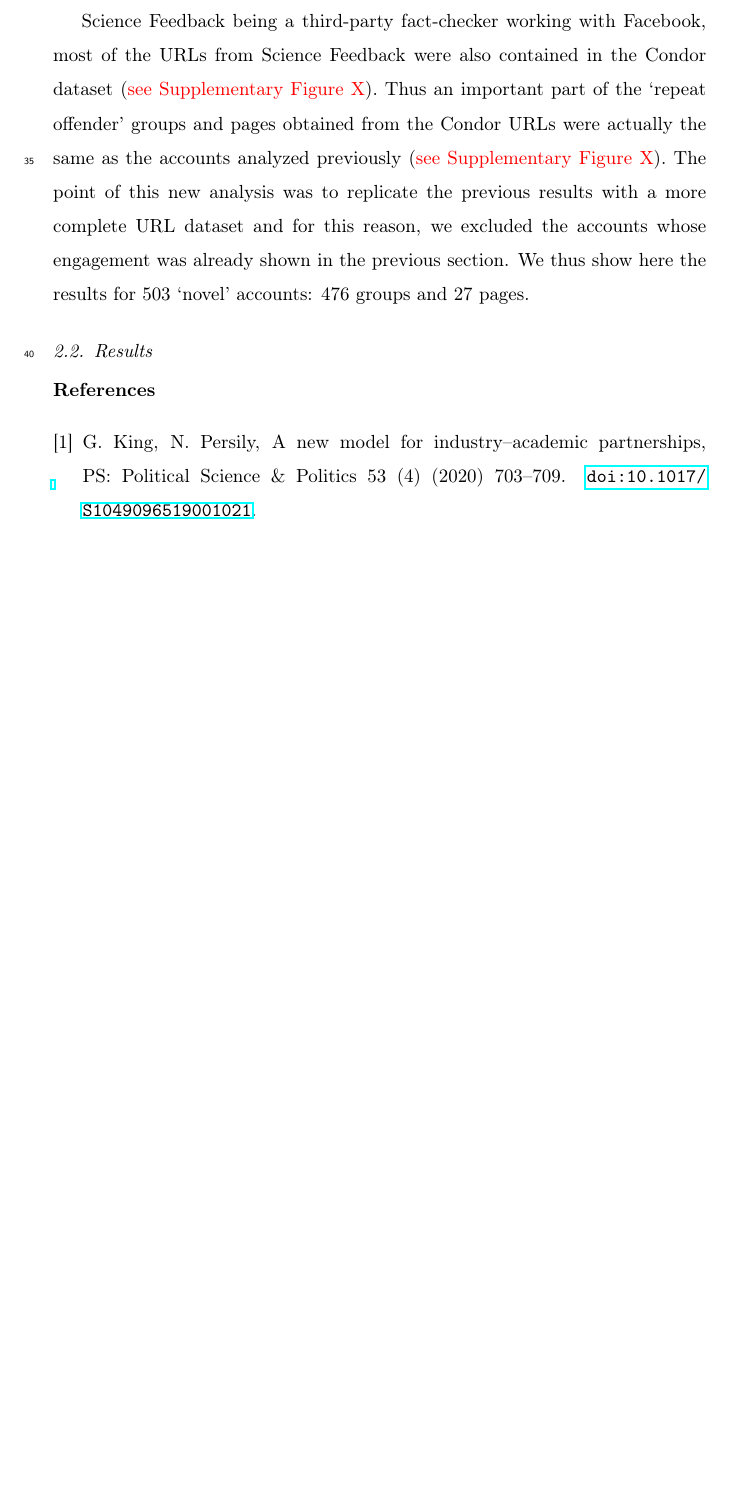
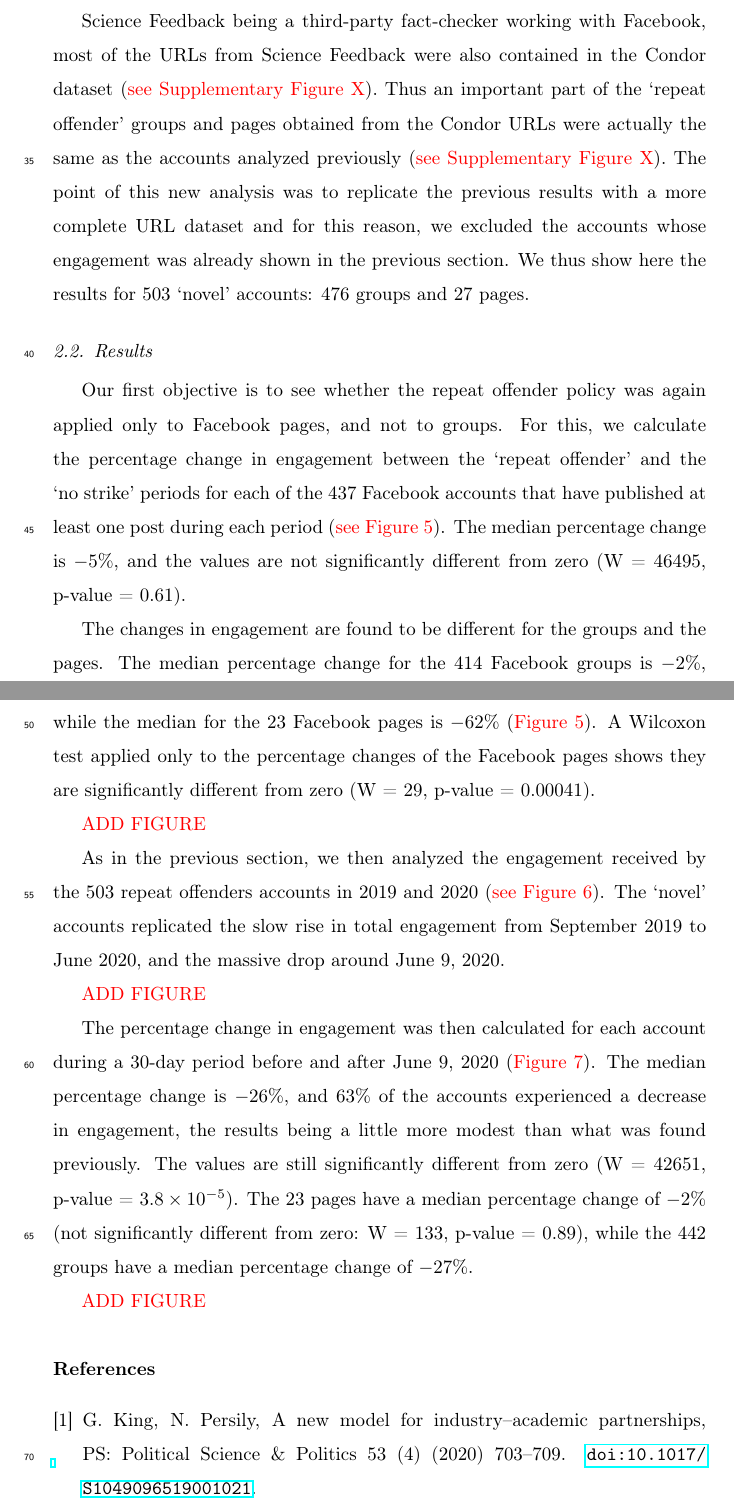
Before and after one commit to medialab/webclim_ipm, a LaTeX paper (article/ipm_after_review.tex): part of page 3 of 3 before the commit and two parts of pages 3 and 4 of 4 after it, the two joined at a grey line, cut so that both start at the same text, the shorter picture padded with empty space. Compiled offline with pdfLaTeX.

Commit message:
add condor result text

```diff
--- a/article/ipm_after_review.tex
+++ b/article/ipm_after_review.tex
@@ -79,6 +79,27 @@ We thus show here the results for 503 `novel' accounts: 476 groups and 27 pages.
 
 \subsection{Results}
 
+Our first objective is to see whether the repeat offender policy was again applied only to Facebook pages, and not to groups.
+For this, we calculate the percentage change in engagement between the `repeat offender' and the `no strike' periods for each of the 437 Facebook accounts that have published at least one post during each period ({\color{red}see Figure 5}).
+The median percentage change is $-5\%$, and the values are not significantly different from zero (W = $46495$, p-value = $0.61$).
+
+The changes in engagement are found to be different for the groups and the pages.
+The median percentage change for the 414 Facebook groups is $-2\%$, while the median for the 23 Facebook pages is $-62\%$ ({\color{red}Figure 5}).
+A Wilcoxon test applied only to the percentage changes of the Facebook pages shows they are significantly different from zero (W = $29$, p-value = $0.00041$).
+
+{\color{red}ADD FIGURE}
+
+As in the previous section, we then analyzed the engagement received by the 503 repeat offenders accounts in 2019 and 2020 ({\color{red}see Figure 6}).
+The `novel' accounts replicated the slow rise in total engagement from September 2019 to June 2020, and the massive drop around June 9, 2020.
+
+{\color{red}ADD FIGURE}
+
+The percentage change in engagement was then calculated for each account during a 30-day period before and after June 9, 2020 ({\color{red}Figure 7}).
+The median percentage change is $-26\%$, and $63\%$ of the accounts experienced a decrease in engagement, the results being a little more modest than what was found previously.
+The values are still significantly different from zero (W = $42651$, p-value = $3.8 \times 10^{-5}$).
+The 23 pages have a median percentage change of $-2\%$ (not significantly different from zero: W = $133$, p-value = $0.89$), while the 442 groups have a median percentage change of $-27\%$.
+
+{\color{red}ADD FIGURE}
 
 %\begin{enumerate}[(1)]
 %\item Group the authors per affiliation.
```
Also changed, not shown: article/ipm_after_review.pdf.
